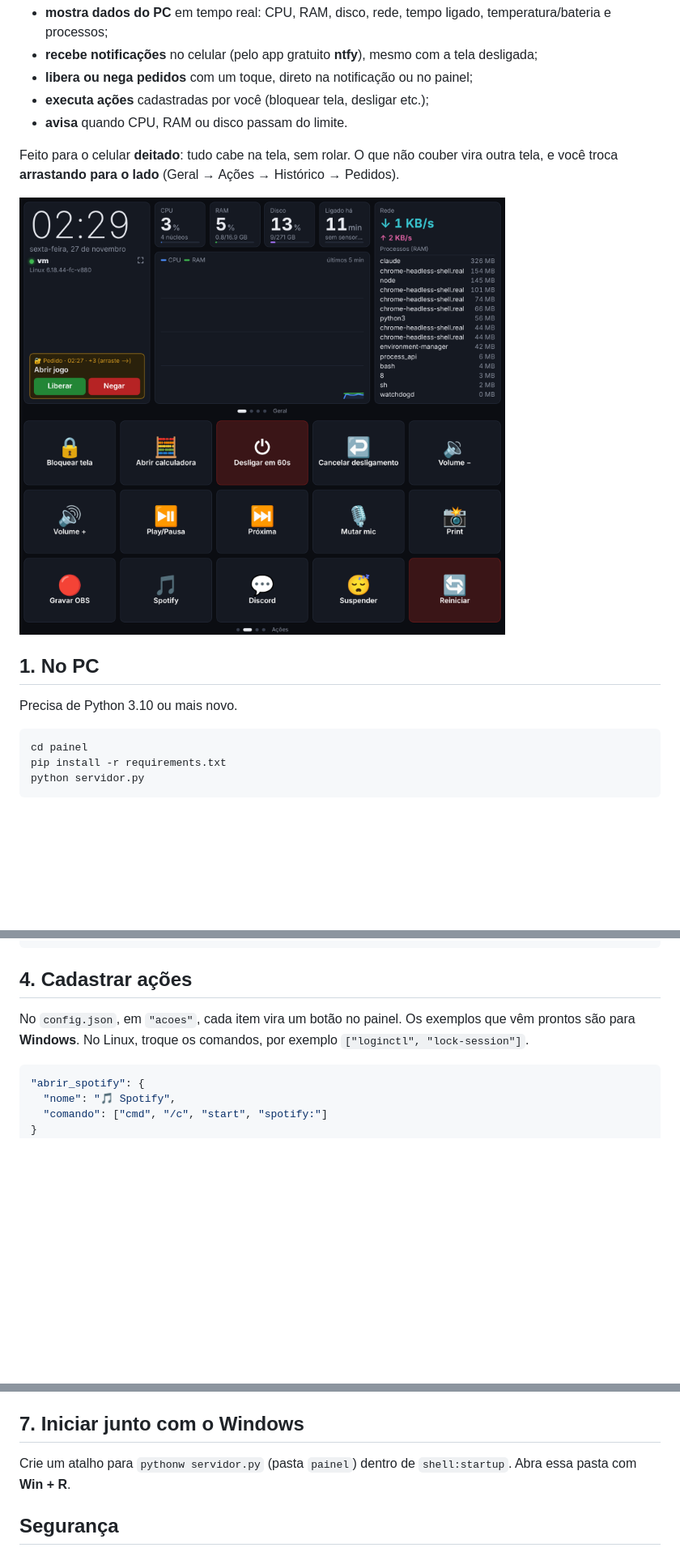
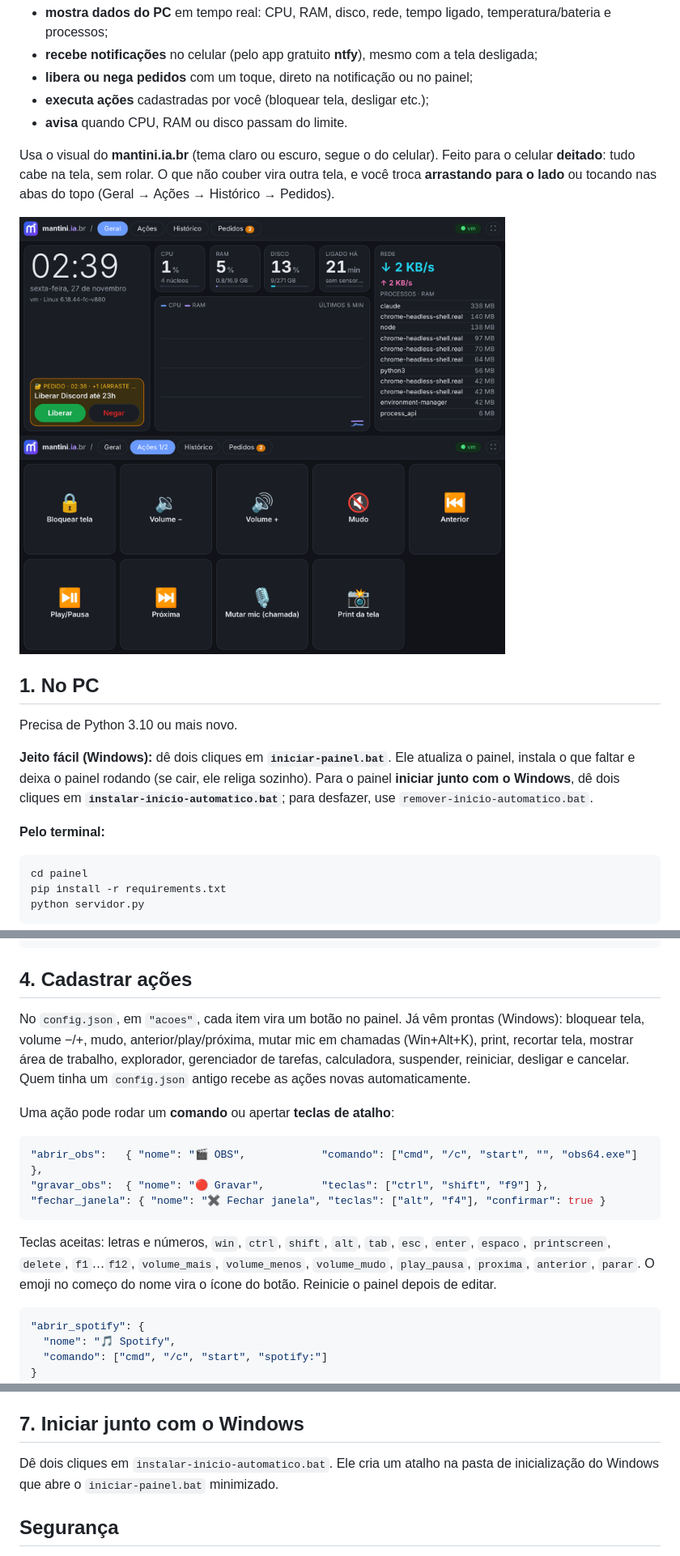
Before and after one commit to mantiniDev/dinheiro_api, a Markdown page: painel/README.md, 3 parts joined by grey strips. Shown at 81% size. Rendered like a GitHub page; pictures changed too: painel/print_acoes.png, painel/print_celular.png; blank space fills up the shorter version.

````diff
--- a/painel/README.md
+++ b/painel/README.md
@@ -8,8 +8,9 @@ Transforma o celular (ex.: Redmi Note 10S) num painel que:
 - **executa ações** cadastradas por você (bloquear tela, desligar etc.);
 - **avisa** quando CPU, RAM ou disco passam do limite.
 
+Usa o visual do **mantini.ia.br** (tema claro ou escuro, segue o do celular).
 Feito para o celular **deitado**: tudo cabe na tela, sem rolar. O que não couber vira outra tela,
-e você troca **arrastando para o lado** (Geral → Ações → Histórico → Pedidos).
+e você troca **arrastando para o lado** ou tocando nas abas do topo (Geral → Ações → Histórico → Pedidos).
 
 <img src="print_celular.png" width="600">
 <img src="print_acoes.png" width="600">
@@ -17,6 +18,12 @@ e você troca **arrastando para o lado** (Geral → Ações → Histórico → P
 ## 1. No PC
 
 Precisa de Python 3.10 ou mais novo.
+
+**Jeito fácil (Windows):** dê dois cliques em **`iniciar-painel.bat`**. Ele atualiza o painel, instala o que
+faltar e deixa o painel rodando (se cair, ele religa sozinho). Para o painel **iniciar junto com o Windows**,
+dê dois cliques em **`instalar-inicio-automatico.bat`**; para desfazer, use `remover-inicio-automatico.bat`.
+
+**Pelo terminal:**
 
 ```bash
 cd painel
@@ -75,8 +82,22 @@ Cabeçalho: Authorization: Bearer <token>
 
 ## 4. Cadastrar ações
 
-No `config.json`, em `"acoes"`, cada item vira um botão no painel. Os exemplos que vêm prontos são para
-**Windows**. No Linux, troque os comandos, por exemplo `["loginctl", "lock-session"]`.
+No `config.json`, em `"acoes"`, cada item vira um botão no painel. Já vêm prontas (Windows): bloquear tela,
+volume −/+, mudo, anterior/play/próxima, mutar mic em chamadas (Win+Alt+K), print, recortar tela,
+mostrar área de trabalho, explorador, gerenciador de tarefas, calculadora, suspender, reiniciar,
+desligar e cancelar. Quem tinha um `config.json` antigo recebe as ações novas automaticamente.
+
+Uma ação pode rodar um **comando** ou apertar **teclas de atalho**:
+
+```json
+"abrir_obs":   { "nome": "🎬 OBS",            "comando": ["cmd", "/c", "start", "", "obs64.exe"] },
+"gravar_obs":  { "nome": "🔴 Gravar",         "teclas": ["ctrl", "shift", "f9"] },
+"fechar_janela": { "nome": "✖️ Fechar janela", "teclas": ["alt", "f4"], "confirmar": true }
+```
+
+Teclas aceitas: letras e números, `win`, `ctrl`, `shift`, `alt`, `tab`, `esc`, `enter`, `espaco`,
+`printscreen`, `delete`, `f1`…`f12`, `volume_mais`, `volume_menos`, `volume_mudo`, `play_pausa`,
+`proxima`, `anterior`, `parar`. O emoji no começo do nome vira o ícone do botão. Reinicie o painel depois de editar.
 
 ```json
 "abrir_spotify": {
@@ -117,8 +138,8 @@ no link e no `url_publica`. Evite abrir a porta direto no roteador.
 
 ## 7. Iniciar junto com o Windows
 
-Crie um atalho para `pythonw servidor.py` (pasta `painel`) dentro de
-`shell:startup`. Abra essa pasta com **Win + R**.
+Dê dois cliques em `instalar-inicio-automatico.bat`. Ele cria um atalho na pasta de inicialização do Windows
+que abre o `iniciar-painel.bat` minimizado.
 
 ## Segurança
 
````
Also changed, not shown: 10 other files.
